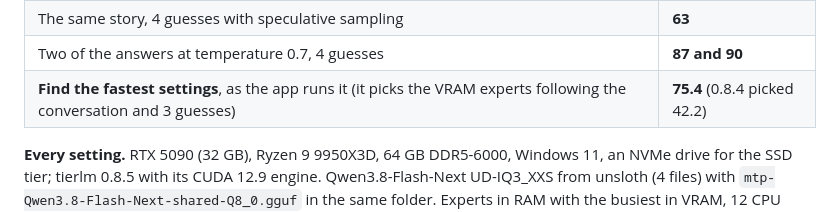
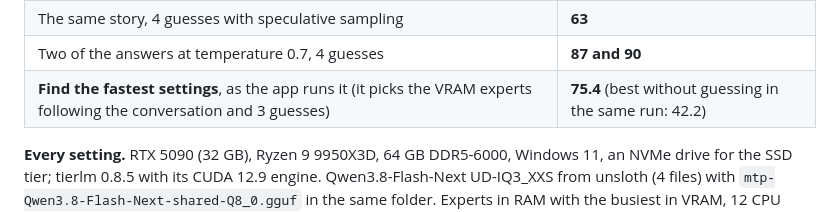
Before and after one commit to EHTi-Chad/tierlm, a Markdown page: README.md, the part around the change. GitHub-like rendering.

Commit message:
README: the Find the fastest settings comparison is within one run
Co-Authored-By: Claude Opus 5.5 <noreply@anthropic.com>

```diff
--- a/README.md
+++ b/README.md
@@ -41,7 +41,7 @@ keeps those it agrees with, so every reply is its own.
 | A 500-token story at temperature 0.7, no guessing | about 55 |
 | The same story, 4 guesses with speculative sampling | **63** |
 | Two of the answers at temperature 0.7, 4 guesses | **87 and 90** |
-| **Find the fastest settings**, as the app runs it (it picks the VRAM experts following the conversation and 3 guesses) | **75.4** (0.8.4 picked 42.2) |
+| **Find the fastest settings**, as the app runs it (it picks the VRAM experts following the conversation and 3 guesses) | **75.4** (best without guessing in the same run: 42.2) |
 
 **Every setting.** RTX 5090 (32 GB), Ryzen 9 9950X3D, 64 GB DDR5-6000, Windows 11, an NVMe drive for the SSD tier;
 tierlm 0.8.5 with its CUDA 12.9 engine. Qwen3.8-Flash-Next UD-IQ3_XXS from unsloth (4 files) with
```
